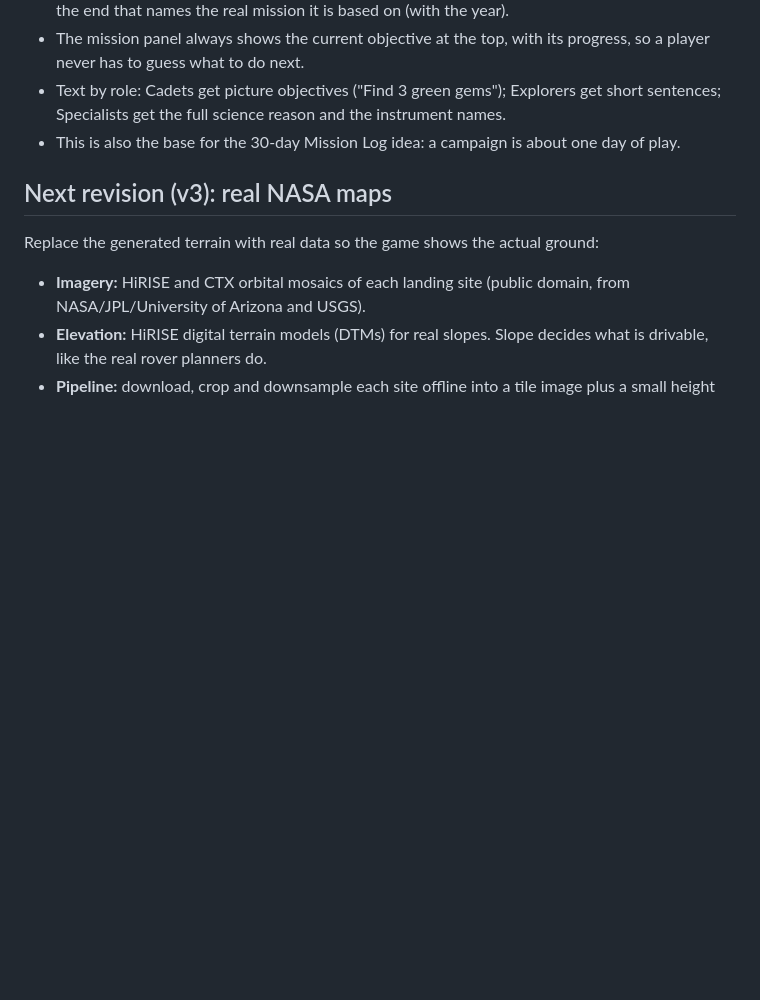
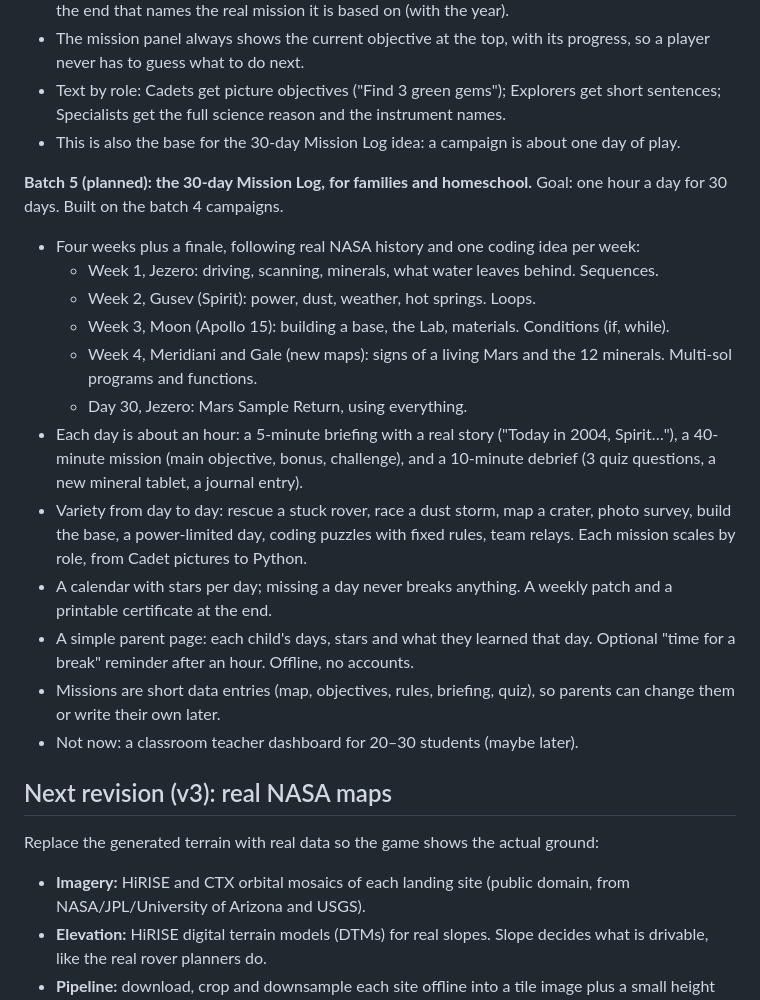
Before and after one commit to marcelt101/Mars_Rover, a Markdown page: DESIGN.md, the part around the change. GitHub-like rendering; blank space fills up the shorter version.

Commit message:
DESIGN: batch 5 plan, the 30-day Mission Log for families and homeschool
Co-Authored-By: Claude Opus 5.5 <noreply@anthropic.com>
Claude-Session: https://claude.ai/code/session_01CGDg4vpMqhK3pxgXcFxhdb

```diff
--- a/DESIGN.md
+++ b/DESIGN.md
@@ -176,6 +176,20 @@ Several of these are already cards (clay, carbonate, silica, olivine, salts). Th
 - Text by role: Cadets get picture objectives ("Find 3 green gems"); Explorers get short sentences; Specialists get the full science reason and the instrument names.
 - This is also the base for the 30-day Mission Log idea: a campaign is about one day of play.
 
+**Batch 5 (planned): the 30-day Mission Log, for families and homeschool.** Goal: one hour a day for 30 days. Built on the batch 4 campaigns.
+- Four weeks plus a finale, following real NASA history and one coding idea per week:
+  - Week 1, Jezero: driving, scanning, minerals, what water leaves behind. Sequences.
+  - Week 2, Gusev (Spirit): power, dust, weather, hot springs. Loops.
+  - Week 3, Moon (Apollo 15): building a base, the Lab, materials. Conditions (if, while).
+  - Week 4, Meridiani and Gale (new maps): signs of a living Mars and the 12 minerals. Multi-sol programs and functions.
+  - Day 30, Jezero: Mars Sample Return, using everything.
+- Each day is about an hour: a 5-minute briefing with a real story ("Today in 2004, Spirit…"), a 40-minute mission (main objective, bonus, challenge), and a 10-minute debrief (3 quiz questions, a new mineral tablet, a journal entry).
+- Variety from day to day: rescue a stuck rover, race a dust storm, map a crater, photo survey, build the base, a power-limited day, coding puzzles with fixed rules, team relays. Each mission scales by role, from Cadet pictures to Python.
+- A calendar with stars per day; missing a day never breaks anything. A weekly patch and a printable certificate at the end.
+- A simple parent page: each child's days, stars and what they learned that day. Optional "time for a break" reminder after an hour. Offline, no accounts.
+- Missions are short data entries (map, objectives, rules, briefing, quiz), so parents can change them or write their own later.
+- Not now: a classroom teacher dashboard for 20–30 students (maybe later).
+
 ## Next revision (v3): real NASA maps
 
 Replace the generated terrain with real data so the game shows the actual ground:
```
